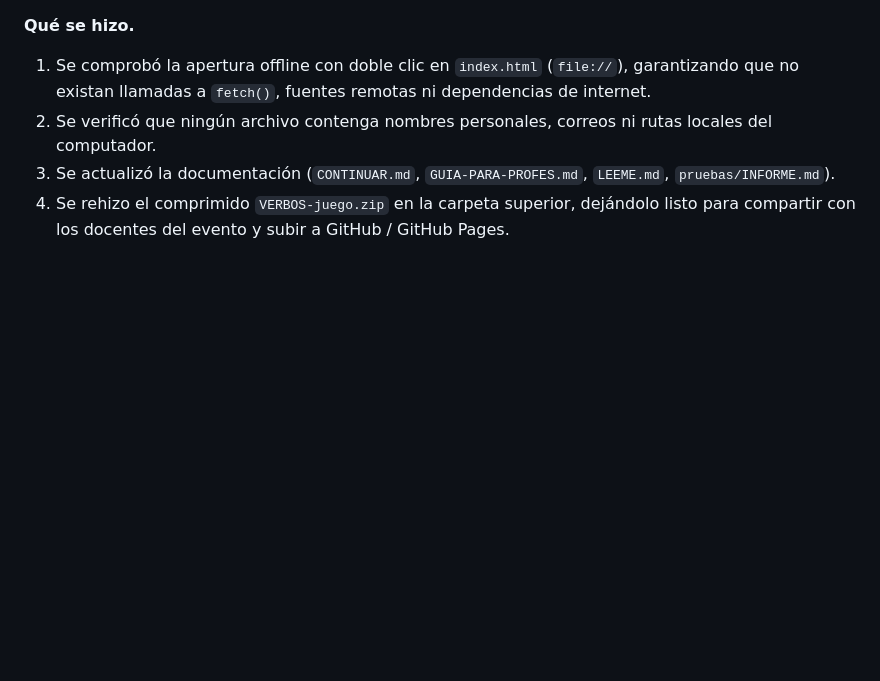
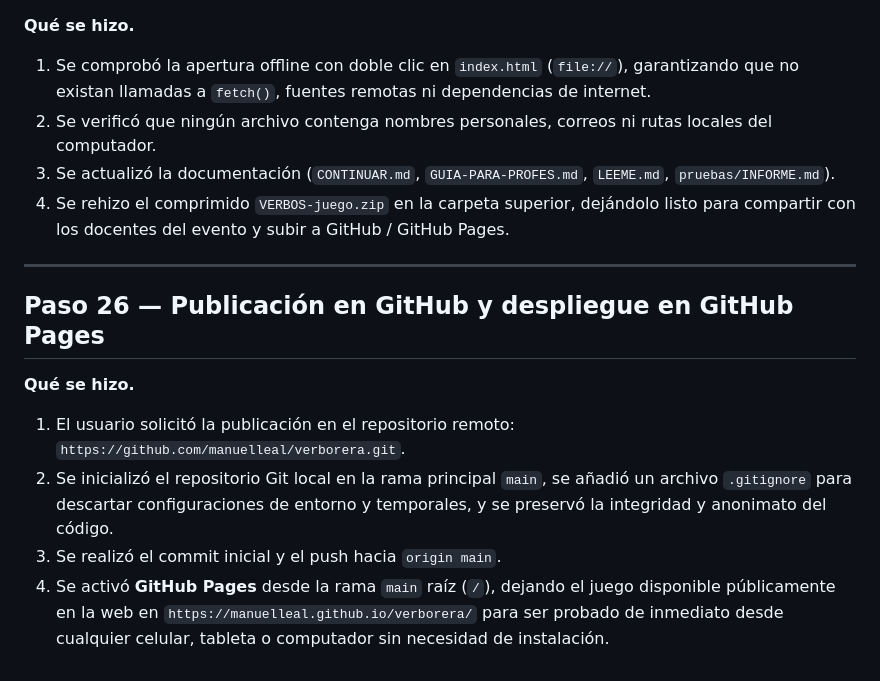
Before and after one commit to manuelleal/verborera, a Markdown page: REGISTRO.md, the part around the change. Rendered like a GitHub page; blank space fills up the shorter version.

Commit message:
Registro: documentar publicacion y GitHub Pages (Paso 26)

```diff
--- a/REGISTRO.md
+++ b/REGISTRO.md
@@ -456,3 +456,13 @@ Con el banco de pruebas al día se cumplen 52 de 53 requisitos.
 2. Se verificó que ningún archivo contenga nombres personales, correos ni rutas locales del computador.
 3. Se actualizó la documentación (`CONTINUAR.md`, `GUIA-PARA-PROFES.md`, `LEEME.md`, `pruebas/INFORME.md`).
 4. Se rehizo el comprimido `VERBOS-juego.zip` en la carpeta superior, dejándolo listo para compartir con los docentes del evento y subir a GitHub / GitHub Pages.
+
+---
+
+## Paso 26 — Publicación en GitHub y despliegue en GitHub Pages
+
+**Qué se hizo.**
+1. El usuario solicitó la publicación en el repositorio remoto: `https://github.com/manuelleal/verborera.git`.
+2. Se inicializó el repositorio Git local en la rama principal `main`, se añadió un archivo `.gitignore` para descartar configuraciones de entorno y temporales, y se preservó la integridad y anonimato del código.
+3. Se realizó el commit inicial y el push hacia `origin main`.
+4. Se activó **GitHub Pages** desde la rama `main` raíz (`/`), dejando el juego disponible públicamente en la web en `https://manuelleal.github.io/verborera/` para ser probado de inmediato desde cualquier celular, tableta o computador sin necesidad de instalación.
```
